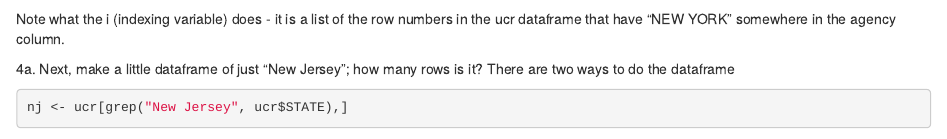
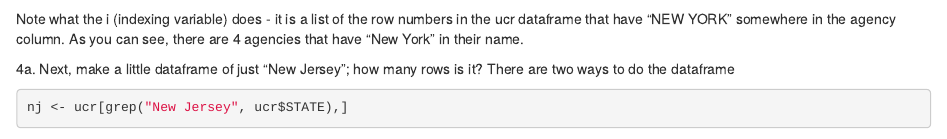
Before and after one commit to gregridgeway/R4crim, an R Markdown document (03 Working with UCR data.Rmd): the page in a window 1100 px wide, from 6510 px down. Rendered offline with R 4.5, knitr and Pandoc, with nearby package versions; some code elsewhere in the file could not run offline; a font, style sheet, LaTeX package, included part or bibliography that could not be used is replaced or left out.

Commit message:
New York Agencies Update
Added the number of agencies that appear because there was an explanation outlining the meaning of the code and it felt incomplete to list the explanation and then not the answer (personal preference).

````diff
--- a/03 Working with UCR data.Rmd
+++ b/03 Working with UCR data.Rmd
@@ -225,7 +225,7 @@ sum(ucr$rape)
 i <- grep("NEW YORK",ucr$AGENCY)
 ucr[i,]
 ```
-Note what the i (indexing variable) does - it is a list of the row numbers in the ucr dataframe that have "NEW YORK" somewhere in the agency column.
+Note what the i (indexing variable) does - it is a list of the row numbers in the ucr dataframe that have "NEW YORK" somewhere in the agency column. As you can see, there are 4 agencies that have "New York" in their name.
 
 4a. Next, make a little dataframe of just "New Jersey"; how many rows is it? There are two ways to do the dataframe
 
````
